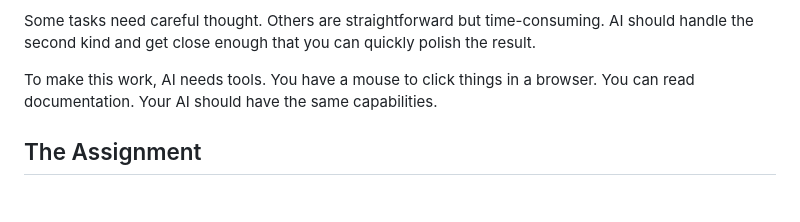
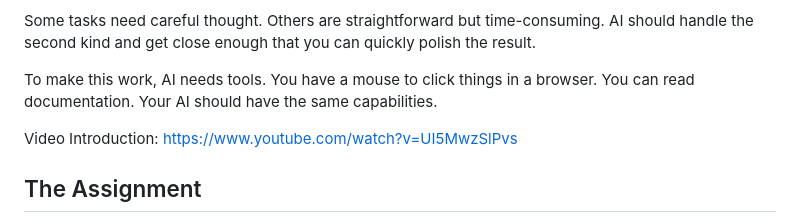
Before and after one commit to yepiserin/elite-ai-assisted-coding-hw, a Markdown page: HW1/ASSIGNMENT_CONCISE.md, the part around the change. Drawn GitHub-style; blank space fills up the shorter version.

```diff
--- a/HW1/ASSIGNMENT_CONCISE.md
+++ b/HW1/ASSIGNMENT_CONCISE.md
@@ -11,6 +11,8 @@ Another example: I'm building a UI with Daisy-UI / Tailwind. I know the classes,
 Some tasks need careful thought. Others are straightforward but time-consuming. AI should handle the second kind and get close enough that you can quickly polish the result.
 
 To make this work, AI needs tools. You have a mouse to click things in a browser. You can read documentation. Your AI should have the same capabilities.
+
+Video Introduction: https://www.youtube.com/watch?v=UI5MwzSlPvs
 
 ## The Assignment
 
```
